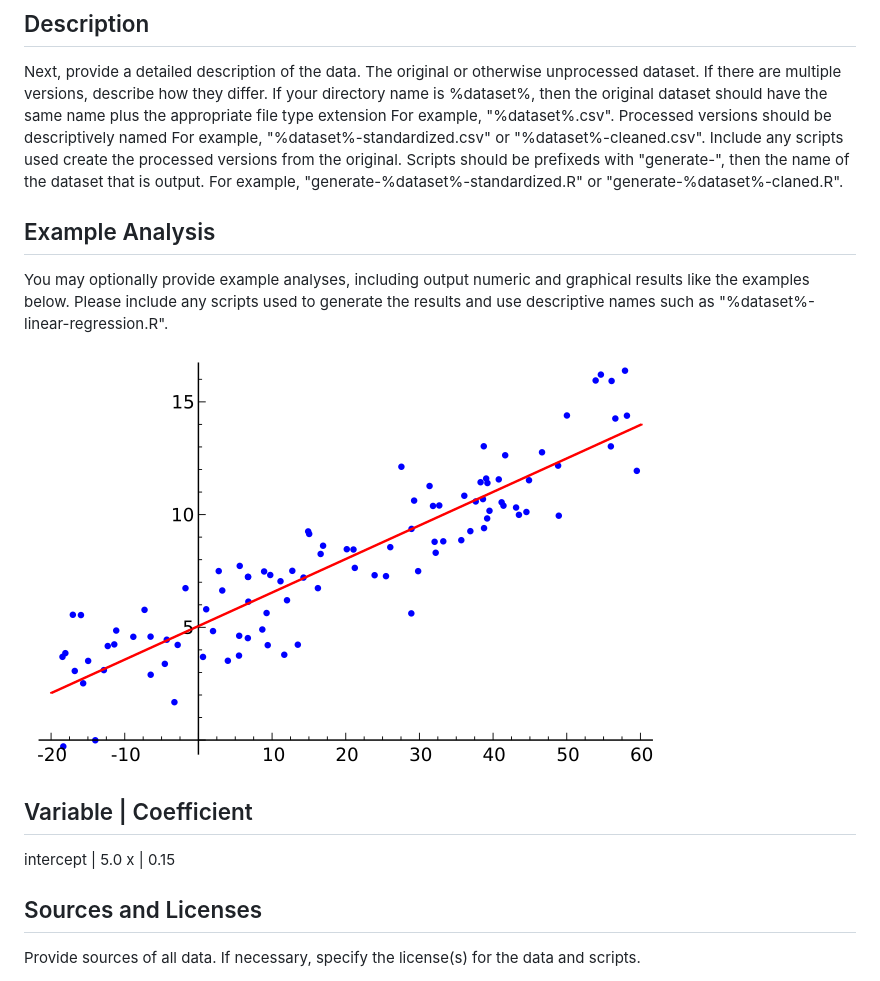
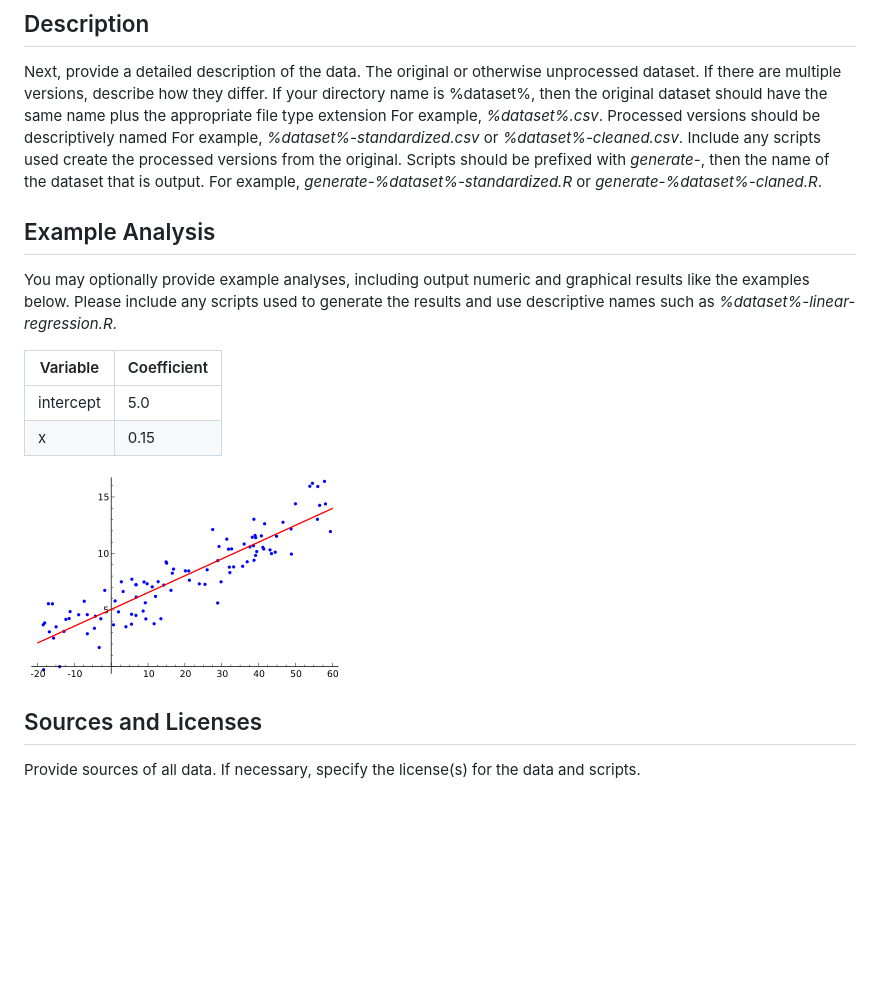
Before and after one commit to jhuggins/anti-racist-data, a Markdown page: template/README.md, the part around the change. Rendered like a GitHub page; pictures changed too: template/example.png; blank space fills up the shorter version.

Commit message:
fixed display issues; made example figure smaller

```diff
--- a/template/README.md
+++ b/template/README.md
@@ -17,27 +17,29 @@ The original or otherwise unprocessed dataset.
 If there are multiple versions, describe how they differ.
 If your directory name is %dataset%, then the original dataset
 should have the same name plus the appropriate file type extension
-For example, "%dataset%.csv".
+For example, *%dataset%.csv*.
 Processed versions should be descriptively named
-For example, "%dataset%-standardized.csv" or "%dataset%-cleaned.csv".
+For example, *%dataset%-standardized.csv* or *%dataset%-cleaned.csv*.
 Include any scripts used create the processed versions from the original.
-Scripts should be prefixeds with "generate-", then the name of the dataset
+Scripts should be prefixed with *generate-*, then the name of the dataset
 that is output.
-For example, "generate-%dataset%-standardized.R" or "generate-%dataset%-claned.R".
+For example, *generate-%dataset%-standardized.R* or *generate-%dataset%-claned.R*.
 
 ## Example Analysis ##
 
 You may optionally provide example analyses, including output numeric
 and graphical results like the examples below.
 Please include any scripts used to generate the results and use descriptive
-names such as "%dataset%-linear-regression.R".
+names such as *%dataset%-linear-regression.R*.
+
+Variable | Coefficient
+---------|------------
+intercept | 5.0
+x | 0.15
 
 ![Example Figure](example.png)
 
-Variable | Coefficient
-----------------------
-intercept | 5.0
-x | 0.15
+
 
 
 ## Sources and Licenses
```
